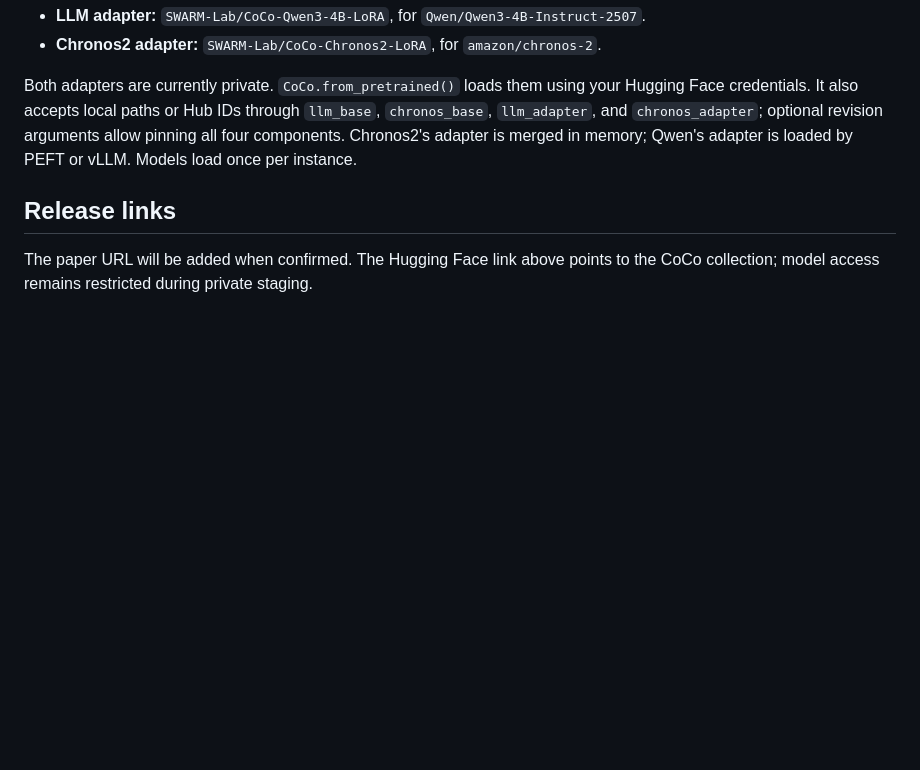
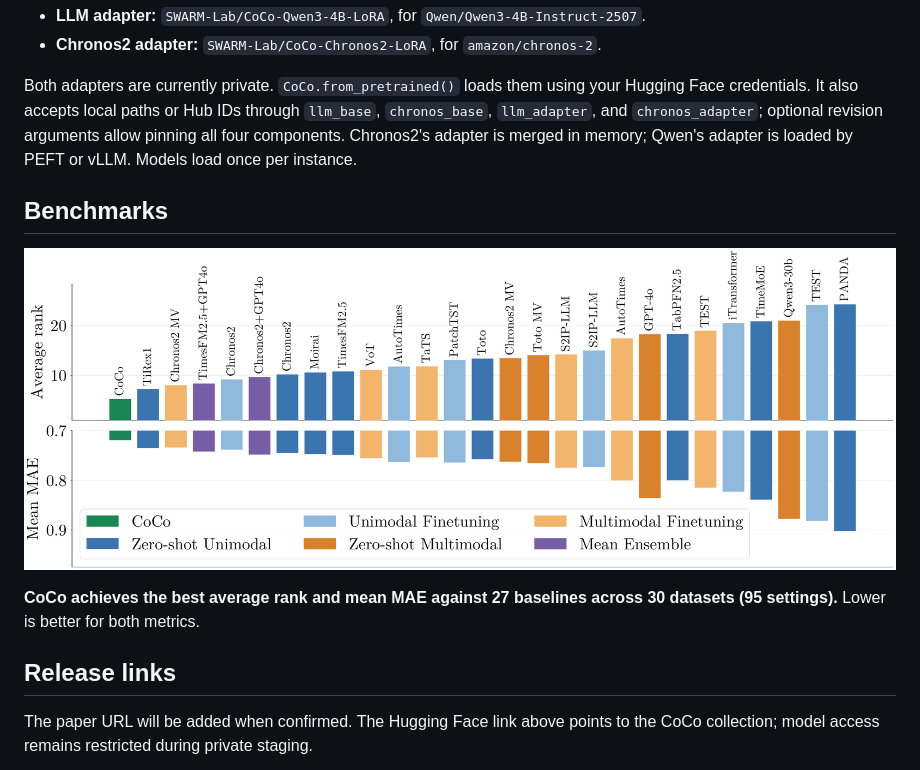
Before and after one commit to UTAustin-SwarmLab/CoCo, a Markdown page: README.md, the part around one of its changes. GitHub-like rendering; pictures changed too: assets/rank_mae.png (added); blank space fills up the shorter version.

Commit message:
Add architecture and benchmark figures to README

```diff
--- a/README.md
+++ b/README.md
@@ -131,6 +135,12 @@ your Hugging Face credentials. It also accepts local paths or Hub IDs through
 arguments allow pinning all four components. Chronos2's adapter is merged in
 memory; Qwen's adapter is loaded by PEFT or vLLM. Models load once per instance.
 
+## Benchmarks
+
+![Average rank and mean MAE of CoCo and 27 baselines across 95 settings](assets/rank_mae.png)
+
+**CoCo achieves the best average rank and mean MAE against 27 baselines across 30 datasets (95 settings).** Lower is better for both metrics.
+
 ## Release links
 
 The paper URL will be added when confirmed.
```
Also changed, not shown: other parts of README.md (+4 -0 lines), 1 other file.
